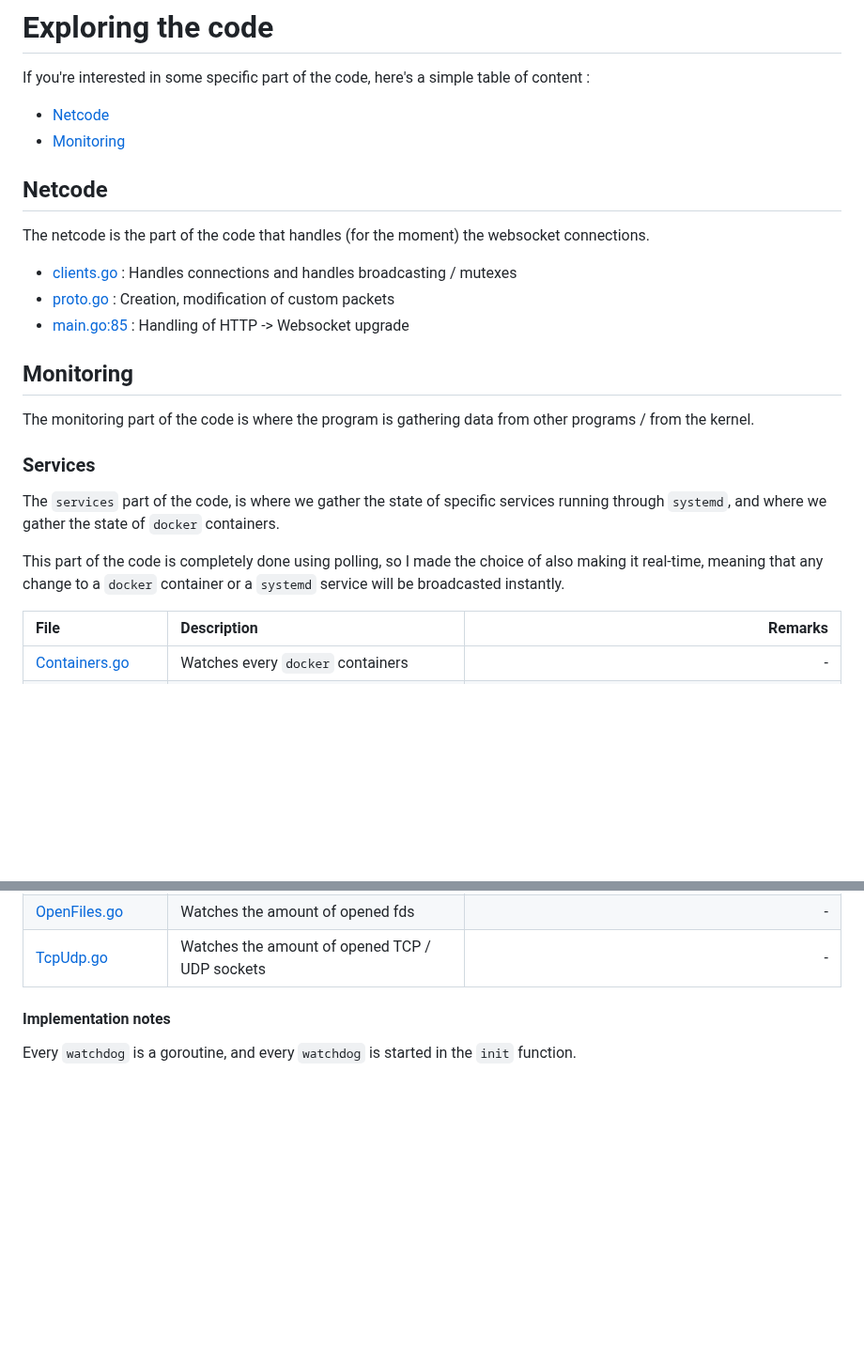
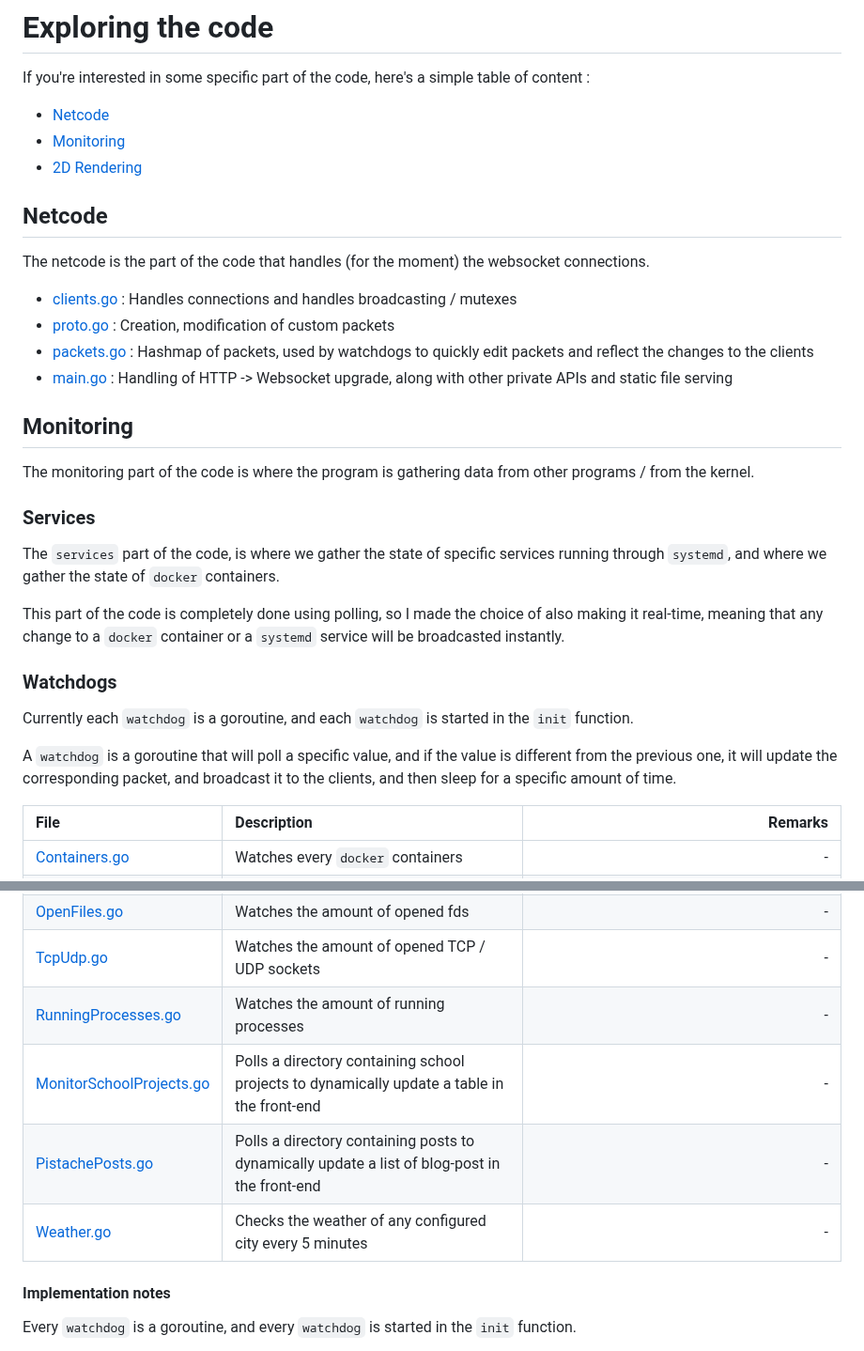
Before and after one commit to ggmolly/molly-cafe, a Markdown page: README.md, 2 parts joined by grey strips. Shown at 94% size. Drawn GitHub-style; blank space fills up the shorter version.

Commit message:
add: missing stuff + new watchdogs

```diff
--- a/README.md
+++ b/README.md
@@ -32,6 +32,7 @@ If you're interested in some specific part of the code, here's a simple table of
 
 - [Netcode](#netcode)
 - [Monitoring](#monitoring)
+- [2D Rendering](#2d-rendering)
 
 ## Netcode <a name="netcode"></a>
 
@@ -39,7 +40,8 @@ The netcode is the part of the code that handles (for the moment) the websocket
 
 - [clients.go](server/socket/clients.go) : Handles connections and handles broadcasting / mutexes
 - [proto.go](server/socket/proto.go) : Creation, modification of custom packets
-- [main.go:85](server/main.go#L85) : Handling of HTTP -> Websocket upgrade
+- [packets.go](server/socket/packets.go) : Hashmap of packets, used by watchdogs to quickly edit packets and reflect the changes to the clients
+- [main.go](server/main.go) : Handling of HTTP -> Websocket upgrade, along with other private APIs and static file serving
 
 ## Monitoring <a name="monitoring"></a>
 
@@ -50,6 +52,13 @@ The monitoring part of the code is where the program is gathering data from othe
 The `services` part of the code, is where we gather the state of specific services running through `systemd`, and where we gather the state of `docker` containers.
 
 This part of the code is completely done using polling, so I made the choice of also making it real-time, meaning that any change to a `docker` container or a `systemd` service will be broadcasted instantly.
+
+### Watchdogs
+
+Currently each `watchdog` is a goroutine, and each `watchdog` is started in the `init` function.
+
+A `watchdog` is a goroutine that will poll a specific value, and if the value is different from the previous one, it will update the corresponding packet, and broadcast it to the clients, and then sleep for a specific amount of time.
+
 
 | File | Description | Remarks |
 | :--- | :--- | ---: |
@@ -64,6 +73,10 @@ This part of the code is completely done using polling, so I made the choice of
 | [MemUsage.go](server/watchdogs/MemUsage.go) | Watches the amount of memory used | - |
 | [OpenFiles.go](server/watchdogs/OpenFiles.go) | Watches the amount of opened fds | - |
 | [TcpUdp.go](server/watchdogs/TcpUdp.go) | Watches the amount of opened TCP / UDP sockets | - |
+| [RunningProcesses.go](server/watchdogs/RunningProcesses.go) | Watches the amount of running processes | - |
+| [MonitorSchoolProjects.go](server/watchdogs/MonitorSchoolProjects.go) | Polls a directory containing school projects to dynamically update a table in the front-end | - |
+| [PistachePosts.go](server/watchdogs/PistachePosts.go) | Polls a directory containing posts to dynamically update a list of blog-post in the front-end | - |
+| [Weather.go](server/watchdogs/Weather.go) | Checks the weather of any configured city every 5 minutes | - |
 
 #### Implementation notes
 
```
